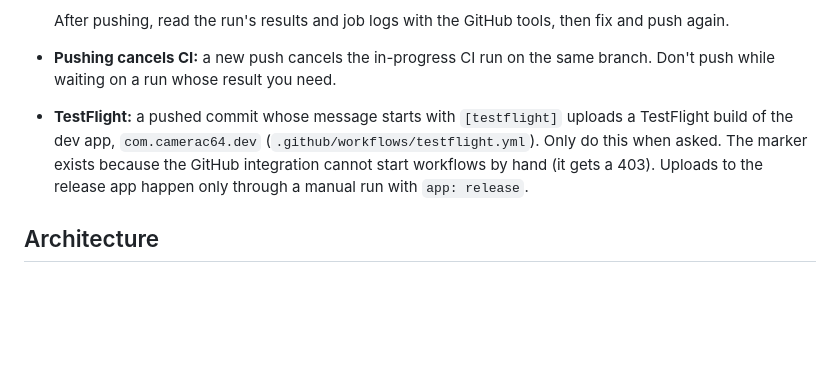
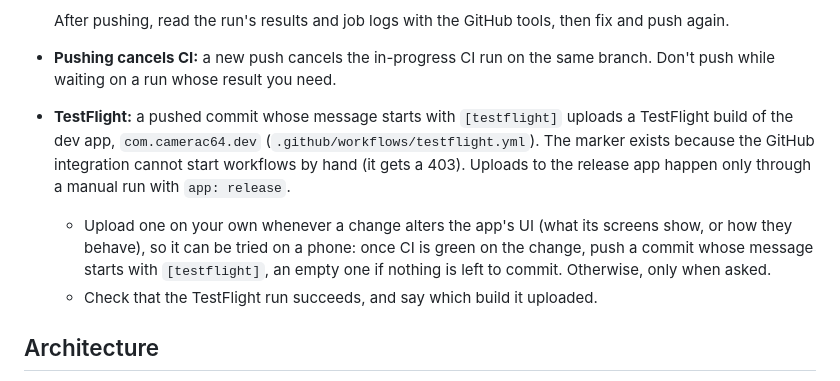
Before and after one commit to tomconte/CameraC64, a Markdown page: CLAUDE.md, the part around the change. Drawn GitHub-style; blank space fills up the shorter version.

Commit message:
[testflight] Upload a TestFlight build whenever the app's UI changes
The review screen is ready to try on a phone: Share's files, Save to
Photos and Send to C64. CLAUDE.md now says to upload a build on our own
whenever a change alters the app's UI, once CI is green on it, and to
check that the upload succeeds.

Co-Authored-By: Claude Opus 5.5 <noreply@anthropic.com>
Claude-Session: https://claude.ai/code/session_01H9tAN5qJa8JZXq44LXcbxi

```diff
--- a/CLAUDE.md
+++ b/CLAUDE.md
@@ -41,7 +41,9 @@ xcodebuild test -project CameraC64.xcodeproj -scheme CameraC64 \
 
   After pushing, read the run's results and job logs with the GitHub tools, then fix and push again.
 - **Pushing cancels CI:** a new push cancels the in-progress CI run on the same branch. Don't push while waiting on a run whose result you need.
-- **TestFlight:** a pushed commit whose message starts with `[testflight]` uploads a TestFlight build of the dev app, `com.camerac64.dev` (`.github/workflows/testflight.yml`). Only do this when asked. The marker exists because the GitHub integration cannot start workflows by hand (it gets a 403). Uploads to the release app happen only through a manual run with `app: release`.
+- **TestFlight:** a pushed commit whose message starts with `[testflight]` uploads a TestFlight build of the dev app, `com.camerac64.dev` (`.github/workflows/testflight.yml`). The marker exists because the GitHub integration cannot start workflows by hand (it gets a 403). Uploads to the release app happen only through a manual run with `app: release`.
+  - Upload one on your own whenever a change alters the app's UI (what its screens show, or how they behave), so it can be tried on a phone: once CI is green on the change, push a commit whose message starts with `[testflight]`, an empty one if nothing is left to commit. Otherwise, only when asked.
+  - Check that the TestFlight run succeeds, and say which build it uploaded.
 
 ## Architecture
 
```
